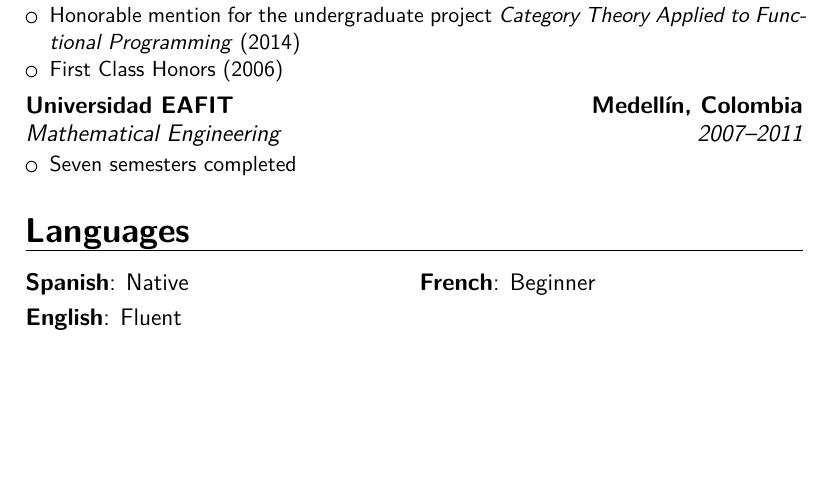
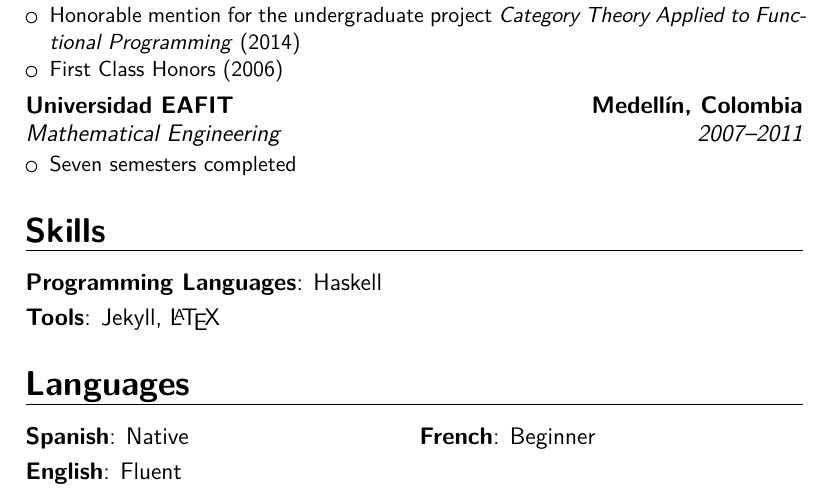
Before and after one commit to jpvillaisaza/resume, a LaTeX CV (resume.tex): part of the page, cut so that both start at the same text, the shorter picture padded with empty space. Compiled offline with XeLaTeX.

Commit message:
Add skills (#5)

```diff
--- a/resume.tex
+++ b/resume.tex
@@ -68,6 +68,11 @@
     \end{itemize}
   }
 
+\section{Skills}
+
+\cvitem{Programming Languages}{Haskell}
+\cvitem{Tools}{Jekyll, \LaTeX}
+
 \section{Languages}
 
 \cvdoubleitem{Spanish}{Native}{French}{Beginner}
```
